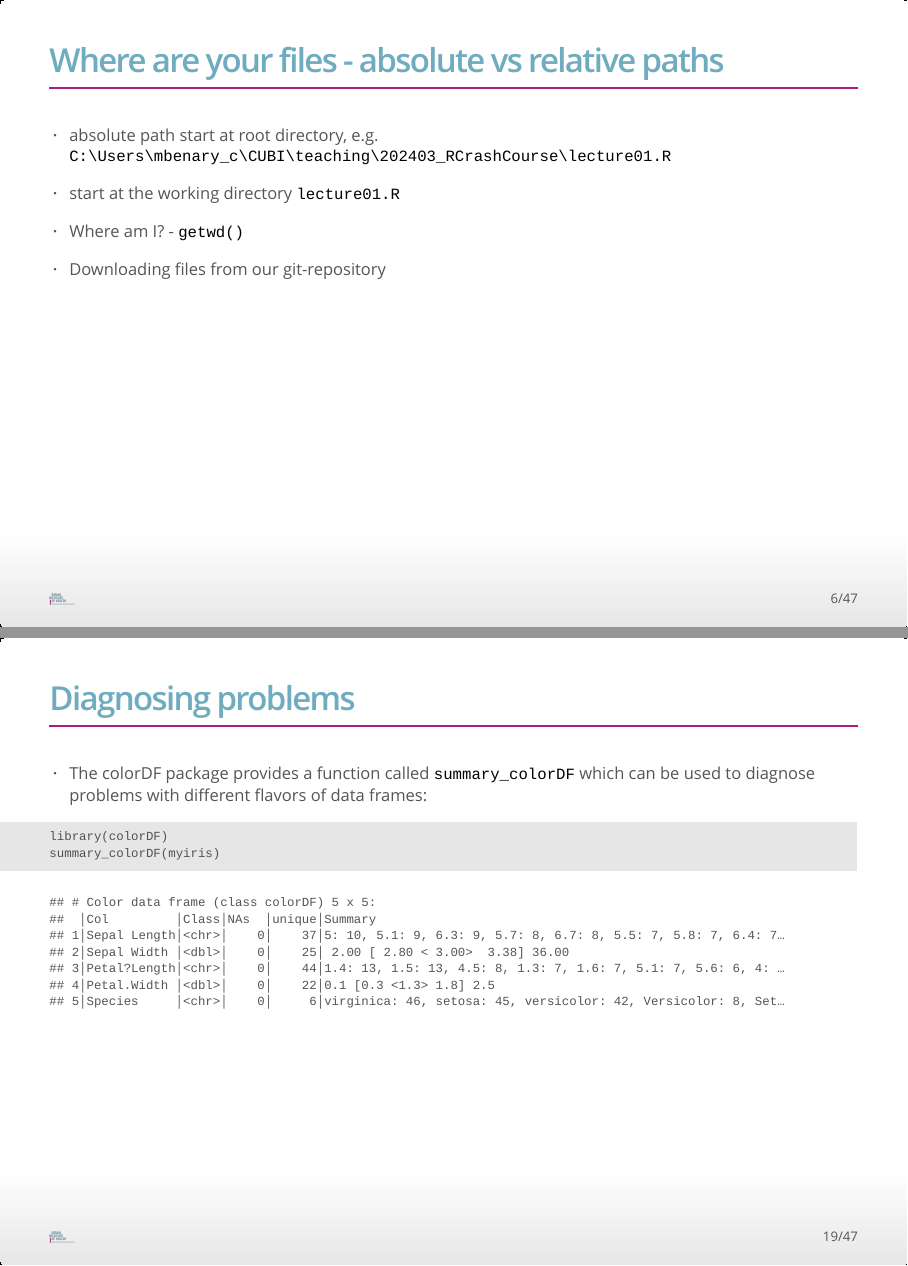
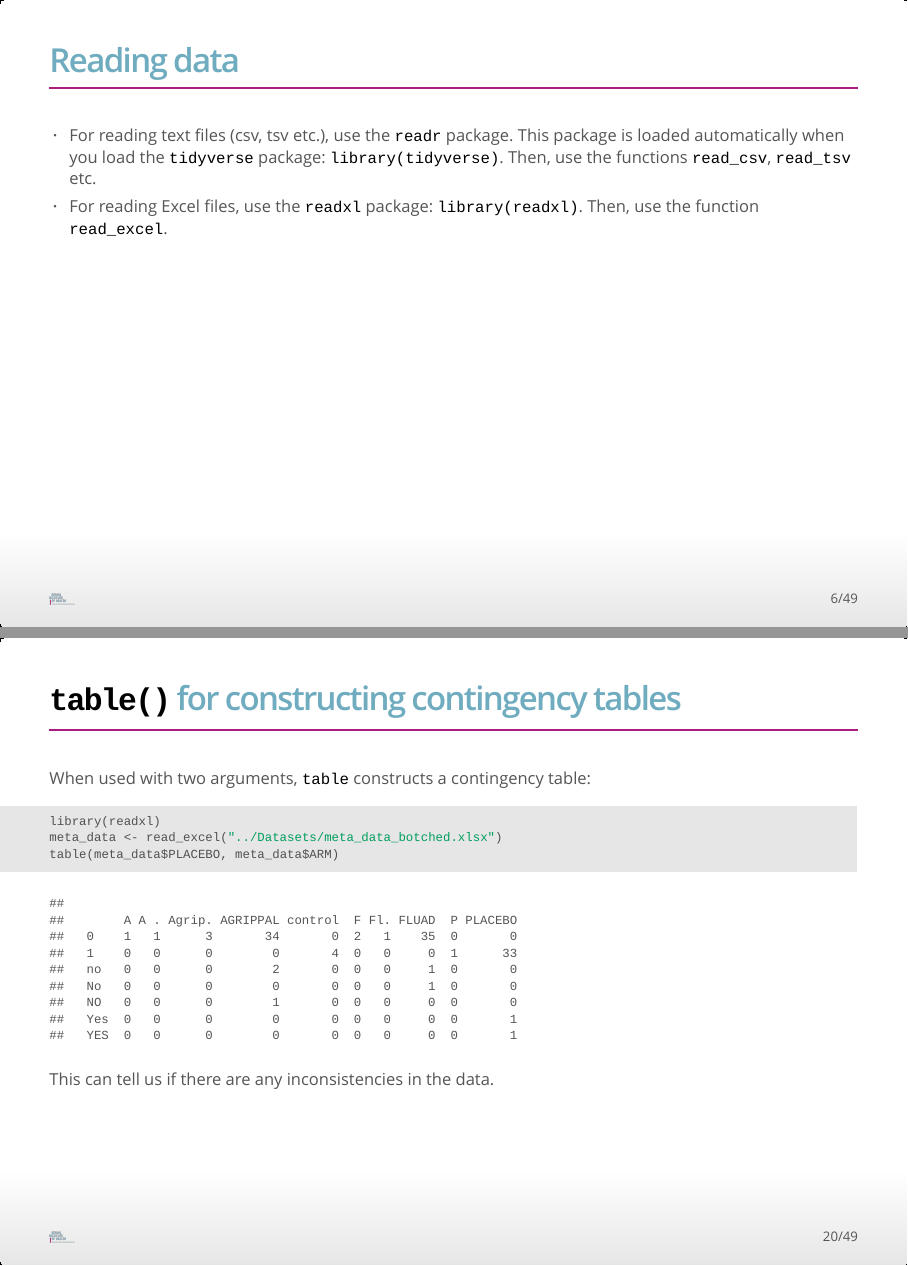
Before and after one commit to bihealth/RCrashCourse2023, an R Markdown document (Lectures/lecture_03.rmd): pages 6 and 19 of 47 before the commit and pages 6 and 20 of 49 after it, joined at a grey line. The pictures show the output file Lectures/lecture_03.html that the author committed with the source, opened offline.

Commit message:
updated l3

````diff
--- a/Lectures/lecture_03.rmd
+++ b/Lectures/lecture_03.rmd
@@ -61,6 +61,14 @@ XLSX (new Excel)             `read_xlsx()`                   `readxl`
 Note: there are also "base R" functions `read.table`, `read.csv`,
 `read.tsv` (there is no function for reading XLS[X] files in base R). The
 tidyverse functions above are preferable.
+
+## Reading data
+
+ * For reading text files (csv, tsv etc.), use the `readr` package. This
+   package is loaded automatically when you load the `tidyverse` package:
+   `library(tidyverse)`. Then, use the functions `read_csv`, `read_tsv` etc.
+ * For reading Excel files, use the `readxl` package: `library(readxl)`.
+   Then, use the function `read_excel`.
 
 ## Where are your files - absolute vs relative paths
 
@@ -217,3 +228,15 @@ table(myiris$Species)
+## `table()` for constructing contingency tables
+
+When used with two arguments, `table` constructs a contingency table:
+
+```{r eval=TRUE,results="markdown"}
+library(readxl)
+meta_data <- read_excel("../Datasets/meta_data_botched.xlsx")
+table(meta_data$PLACEBO, meta_data$ARM)
+```
+
+This can tell us if there are any inconsistencies in the data.
+
 
 ## Diagnosing problems
 
````
Also changed, not shown: Lectures/lecture_03.html, Lectures/lecture_03.rmd (5 more changed lines).
